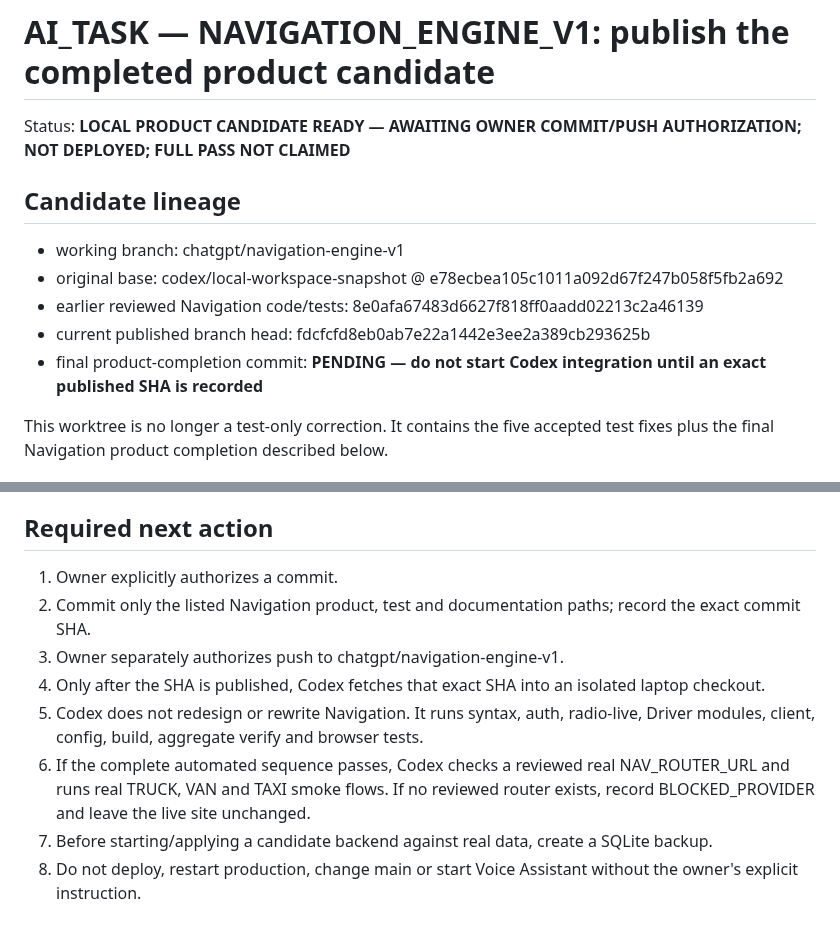
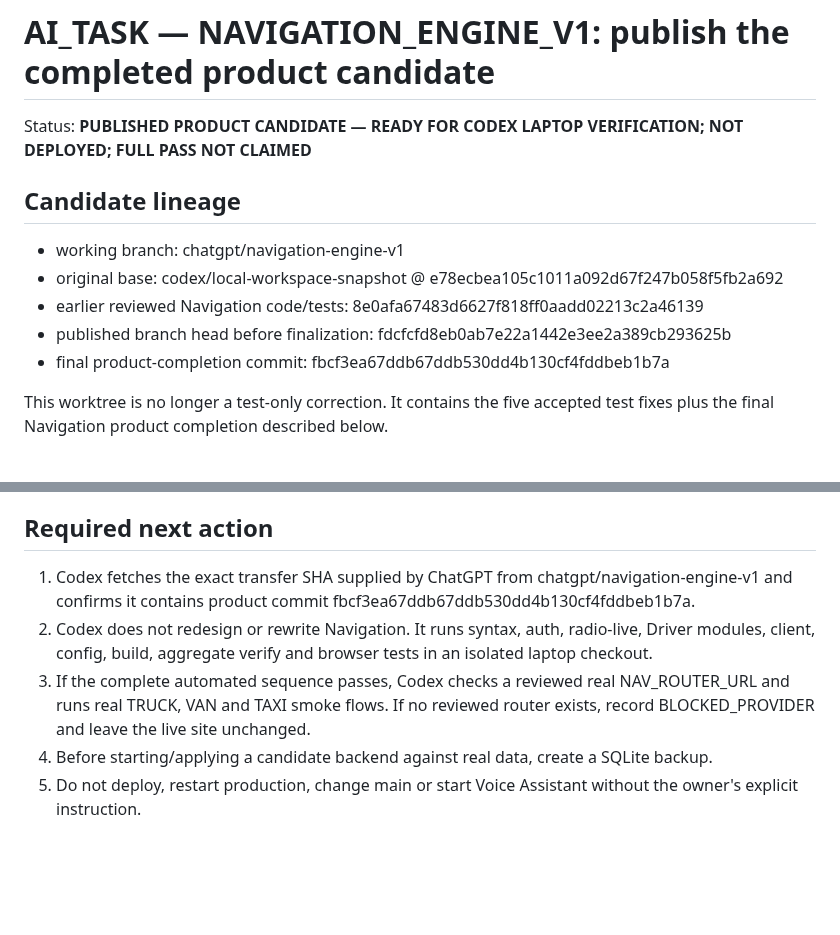
Before and after one commit to pavelPataP88/PaTaP.eu, a Markdown page: AI_TASK.md, 2 parts joined by grey strips. Rendered like a GitHub page; blank space fills up the shorter version.

Commit message:
docs(navigation): publish Codex verification handoff

```diff
--- a/AI_TASK.md
+++ b/AI_TASK.md
@@ -1,14 +1,14 @@
 # AI_TASK — NAVIGATION_ENGINE_V1: publish the completed product candidate
 
-Status: **LOCAL PRODUCT CANDIDATE READY — AWAITING OWNER COMMIT/PUSH AUTHORIZATION; NOT DEPLOYED; FULL PASS NOT CLAIMED**
+Status: **PUBLISHED PRODUCT CANDIDATE — READY FOR CODEX LAPTOP VERIFICATION; NOT DEPLOYED; FULL PASS NOT CLAIMED**
 
 ## Candidate lineage
 
 - working branch: chatgpt/navigation-engine-v1
 - original base: codex/local-workspace-snapshot @ e78ecbea105c1011a092d67f247b058f5fb2a692
 - earlier reviewed Navigation code/tests: 8e0afa67483d6627f818ff0aadd02213c2a46139
-- current published branch head: fdcfcfd8eb0ab7e22a1442e3ee2a389cb293625b
-- final product-completion commit: **PENDING — do not start Codex integration until an exact published SHA is recorded**
+- published branch head before finalization: fdcfcfd8eb0ab7e22a1442e3ee2a389cb293625b
+- final product-completion commit: fbcf3ea67ddb67ddb530dd4b130cf4fddbeb1b7a
 
 This worktree is no longer a test-only correction. It contains the five accepted test fixes plus the final Navigation product completion described below.
 
@@ -57,11 +57,8 @@ This worktree is no longer a test-only correction. It contains the five accepted
 
 ## Required next action
 
-1. Owner explicitly authorizes a commit.
-2. Commit only the listed Navigation product, test and documentation paths; record the exact commit SHA.
-3. Owner separately authorizes push to chatgpt/navigation-engine-v1.
-4. Only after the SHA is published, Codex fetches that exact SHA into an isolated laptop checkout.
-5. Codex does not redesign or rewrite Navigation. It runs syntax, auth, radio-live, Driver modules, client, config, build, aggregate verify and browser tests.
-6. If the complete automated sequence passes, Codex checks a reviewed real NAV_ROUTER_URL and runs real TRUCK, VAN and TAXI smoke flows. If no reviewed router exists, record BLOCKED_PROVIDER and leave the live site unchanged.
-7. Before starting/applying a candidate backend against real data, create a SQLite backup.
-8. Do not deploy, restart production, change main or start Voice Assistant without the owner's explicit instruction.
+1. Codex fetches the exact transfer SHA supplied by ChatGPT from chatgpt/navigation-engine-v1 and confirms it contains product commit fbcf3ea67ddb67ddb530dd4b130cf4fddbeb1b7a.
+2. Codex does not redesign or rewrite Navigation. It runs syntax, auth, radio-live, Driver modules, client, config, build, aggregate verify and browser tests in an isolated laptop checkout.
+3. If the complete automated sequence passes, Codex checks a reviewed real NAV_ROUTER_URL and runs real TRUCK, VAN and TAXI smoke flows. If no reviewed router exists, record BLOCKED_PROVIDER and leave the live site unchanged.
+4. Before starting/applying a candidate backend against real data, create a SQLite backup.
+5. Do not deploy, restart production, change main or start Voice Assistant without the owner's explicit instruction.
```
Also changed, not shown: AI_HANDOFF.md (+6 -7 lines), docs/NAVIGATION_V1_HANDOFF.md (+6 -6 lines).
